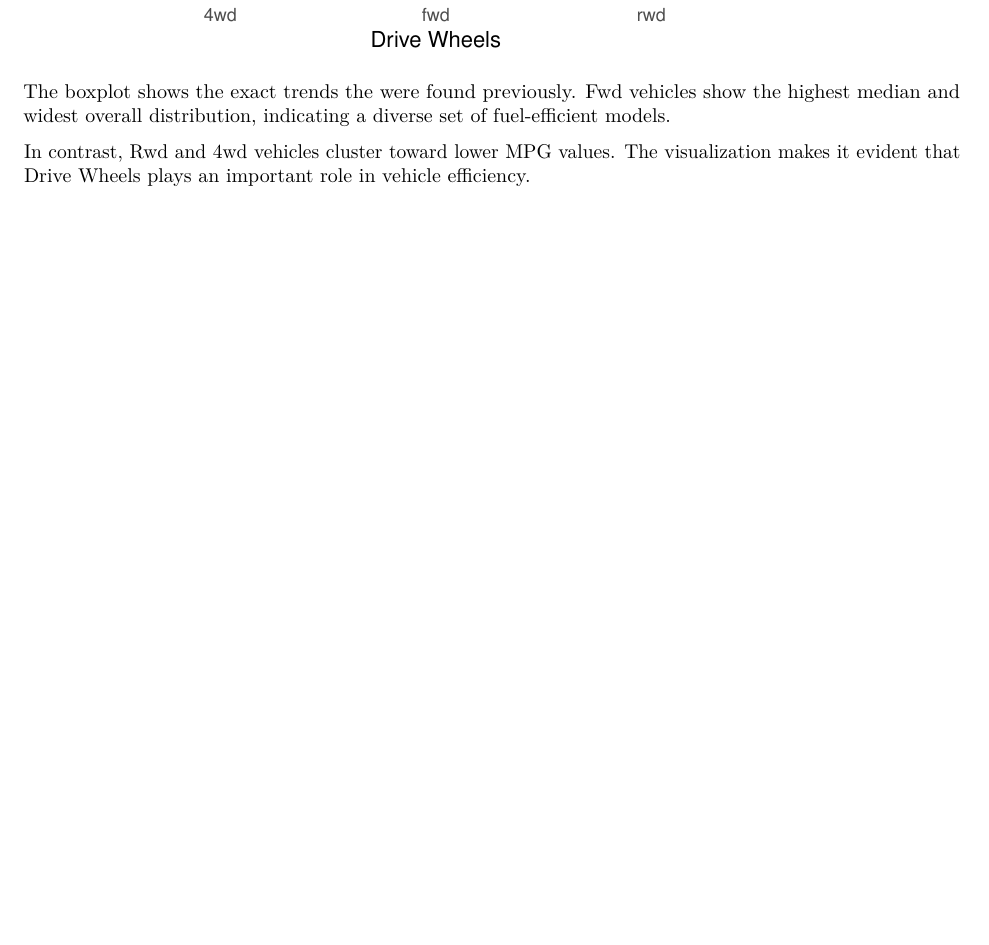
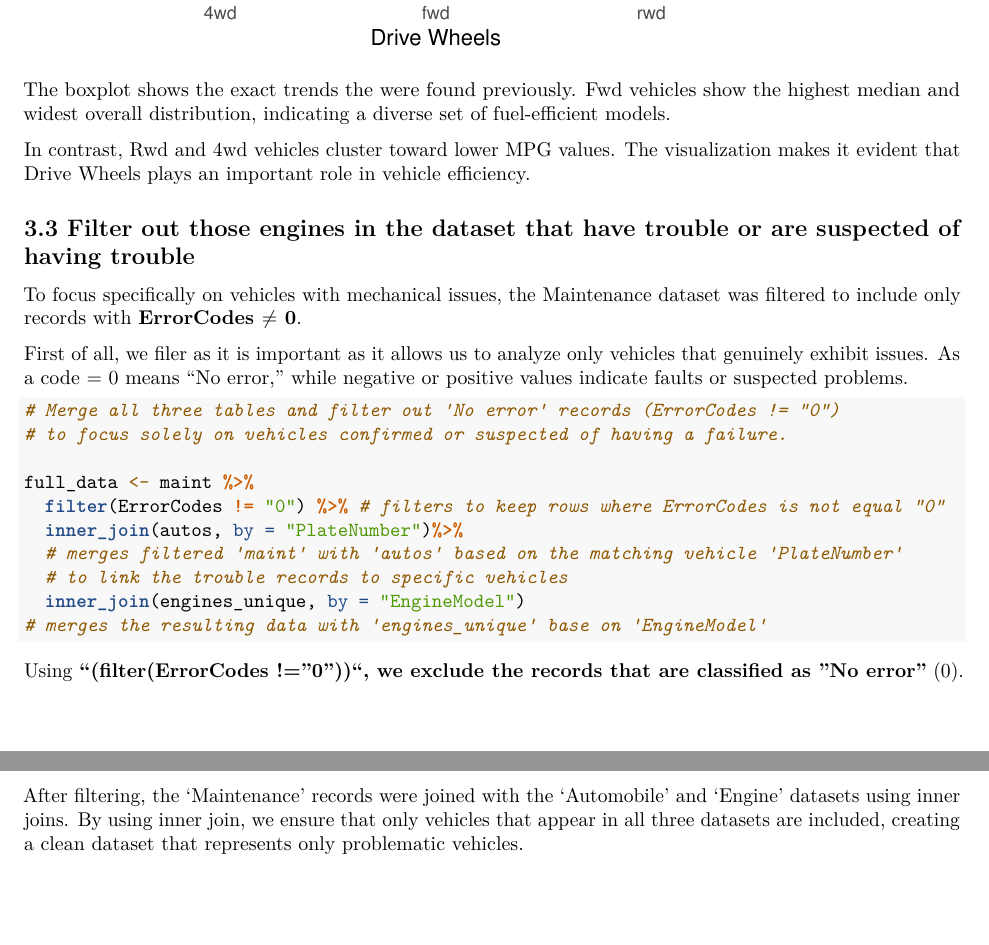
Before and after one commit to 21000847/AP_A1_Nguyen-Hoang-Nhat-Linh_22084016, an R Markdown document (AP_A1_Nguyen Hoang Nhat Linh_220840416.Rmd): part of page 13 of 13 before the commit and two parts of pages 13 and 14 of 14 after it, the two joined at a grey line, cut so that both start at the same text, the shorter picture padded with empty space. Rendered offline with R 4.5, knitr and Pandoc, then LaTeX, with nearby package versions.

Commit message:
Task 3.3: Filter out those engines in the dataset that have trouble or are suspected of having trouble

````diff
--- a/AP_A1_Nguyen Hoang Nhat Linh_220840416.Rmd
+++ b/AP_A1_Nguyen Hoang Nhat Linh_220840416.Rmd
@@ -331,3 +331,26 @@ ggplot(car_engine_merged, aes(x = DriveWheels, y = CityMpg, fill = DriveWheels))
 The boxplot shows the exact trends the were found previously. Fwd vehicles show the highest median and widest overall distribution, indicating a diverse set of fuel-efficient models.
 
 In contrast, Rwd and 4wd vehicles cluster toward lower MPG values. The visualization makes it evident that Drive Wheels plays an important role in vehicle efficiency.
+
+## 3.3  Filter out those engines in the dataset that have trouble or are suspected of having trouble
+
+To focus specifically on vehicles with mechanical issues, the Maintenance dataset was filtered to include only records with **ErrorCodes $\neq$ 0**.
+
+First of all,  we filer as it is important as it allows us to analyze only vehicles that genuinely exhibit issues. As a code = 0 means “No error,” while negative or positive values indicate faults or suspected problems.
+
+```{r}
+# Merge all three tables and filter out 'No error' records (ErrorCodes != "0")
+# to focus solely on vehicles confirmed or suspected of having a failure.
+
+full_data <- maint %>%
+  filter(ErrorCodes != "0") %>% # filters to keep rows where ErrorCodes is not equal "0"
+  inner_join(autos, by = "PlateNumber")%>%
+  # merges filtered 'maint' with 'autos' based on the matching vehicle 'PlateNumber'
+  # to link the trouble records to specific vehicles
+  inner_join(engines_unique, by = "EngineModel")
+# merges the resulting data with 'engines_unique' base on 'EngineModel'
+```
+
+Using **"(filter(ErrorCodes != "0"))"**, we exclude the records that are classified as **"No error"** (0).
+
+After filtering, the 'Maintenance' records were joined with the 'Automobile' and 'Engine' datasets using inner joins. By using inner join, we ensure that only vehicles that appear in all three datasets are included, creating a clean dataset that represents only problematic vehicles.
````
Also changed, not shown: AP_A1_Nguyen Hoang Nhat Linh_220840416.Rmd (2 more changed lines).
